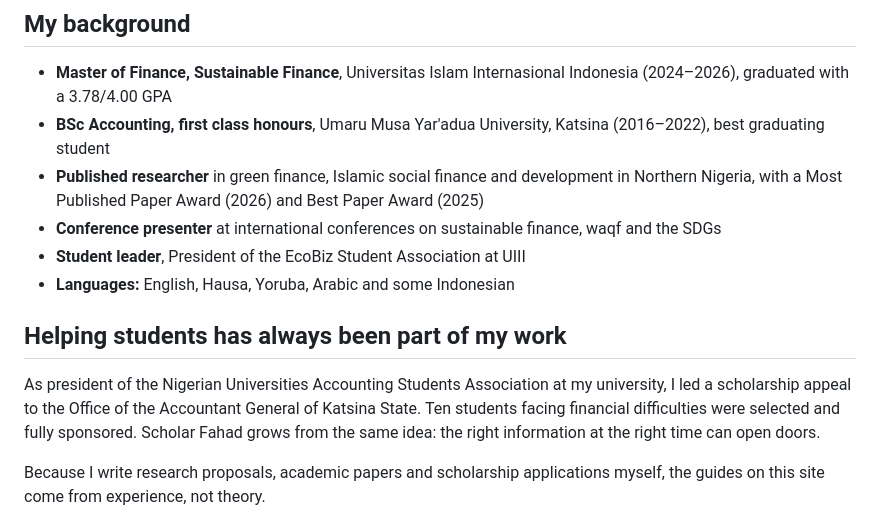
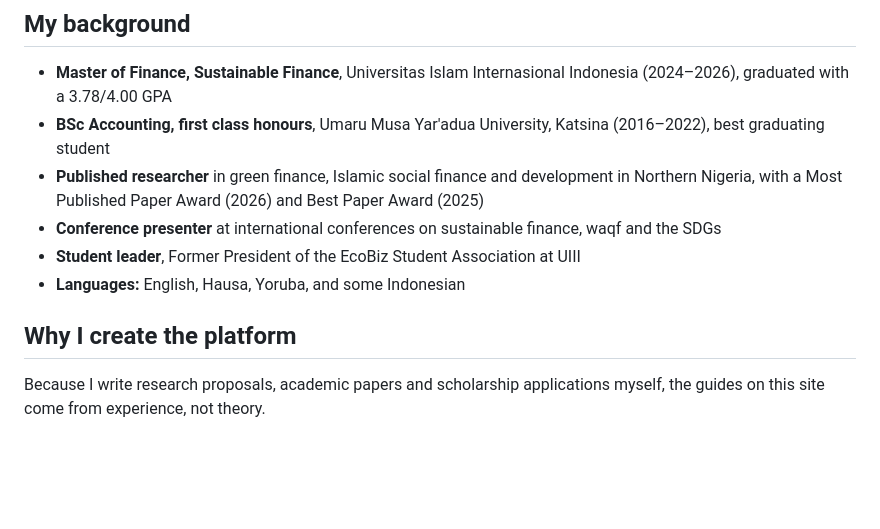
Before and after one commit to scholarfahad/scholarfahad-website, a Markdown page: src/pages/about.md, the part around the change. Rendered like a GitHub page; blank space fills up the shorter version.

```diff
--- a/src/pages/about.md
+++ b/src/pages/about.md
@@ -19,12 +19,9 @@ Along the way I saw that talent is rarely the problem. Many capable students mis
 - **BSc Accounting, first class honours**, Umaru Musa Yar'adua University, Katsina (2016–2022), best graduating student
 - **Published researcher** in green finance, Islamic social finance and development in Northern Nigeria, with a Most Published Paper Award (2026) and Best Paper Award (2025)
 - **Conference presenter** at international conferences on sustainable finance, waqf and the SDGs
-- **Student leader**, President of the EcoBiz Student Association at UIII
-- **Languages:** English, Hausa, Yoruba, Arabic and some Indonesian
-
-## Helping students has always been part of my work
-
-As president of the Nigerian Universities Accounting Students Association at my university, I led a scholarship appeal to the Office of the Accountant General of Katsina State. Ten students facing financial difficulties were selected and fully sponsored. Scholar Fahad grows from the same idea: the right information at the right time can open doors.
+- **Student leader**, Former President of the EcoBiz Student Association at UIII
+- **Languages:** English, Hausa, Yoruba, and some Indonesian
+## Why I create the platform
 
 Because I write research proposals, academic papers and scholarship applications myself, the guides on this site come from experience, not theory.
 
```
